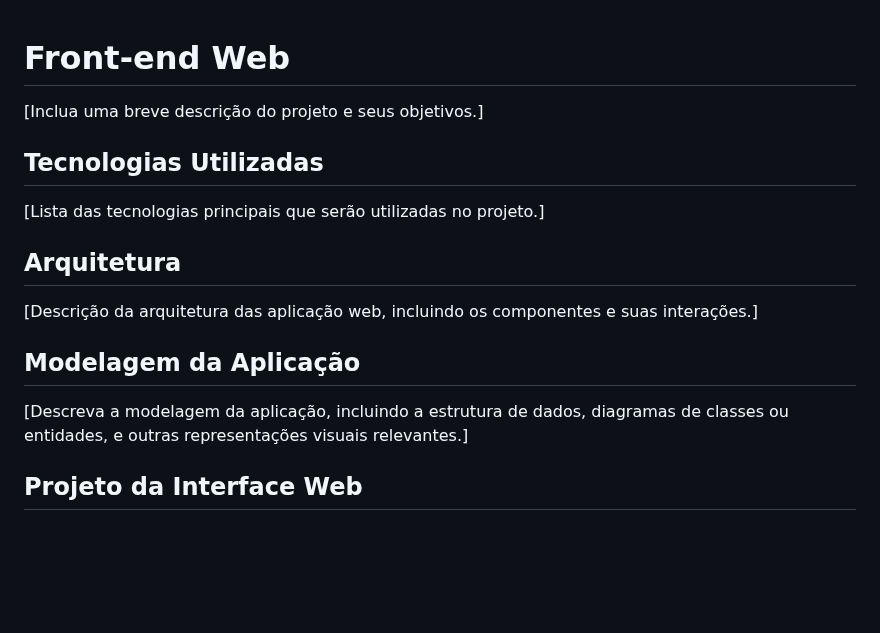
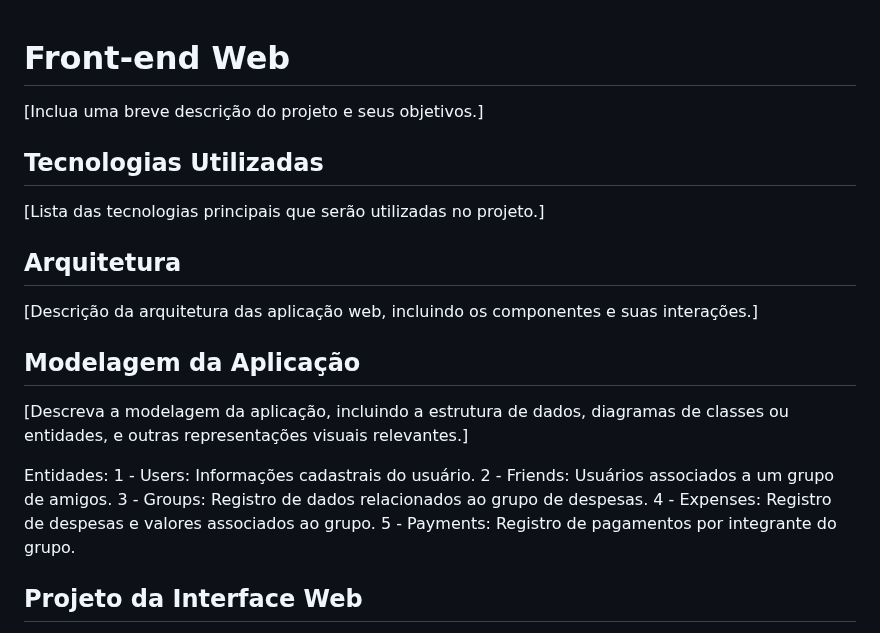
Before and after one commit to ICEI-PUC-Minas-PMV-SI/pmv-si-2024-1-pe6-t1-g3-gestao-de-despesas, a Markdown page: docs/frontend-web.md, the part around the change. GitHub-like rendering; blank space fills up the shorter version.

```diff
--- a/docs/frontend-web.md
+++ b/docs/frontend-web.md
@@ -1,6 +1,7 @@
 # Front-end Web
+[Inclua uma breve descrição do projeto e seus objetivos.]
 
-[Inclua uma breve descrição do projeto e seus objetivos.]
+
 
 ## Tecnologias Utilizadas
 [Lista das tecnologias principais que serão utilizadas no projeto.]
@@ -11,6 +12,15 @@
 
 ## Modelagem da Aplicação
 [Descreva a modelagem da aplicação, incluindo a estrutura de dados, diagramas de classes ou entidades, e outras representações visuais relevantes.]
+
+Entidades:
+1 - Users: Informações cadastrais do usuário.
+2 - Friends: Usuários associados a um grupo de amigos.
+3 - Groups: Registro de dados relacionados ao grupo de despesas.
+4 - Expenses: Registro de despesas e valores associados ao grupo.
+5 - Payments: Registro de pagamentos por integrante do grupo.
+
+
 
 ## Projeto da Interface Web
 [Descreva o projeto da interface Web da aplicação, incluindo o design visual, layout das páginas, interações do usuário e outros aspectos relevantes.]
```
